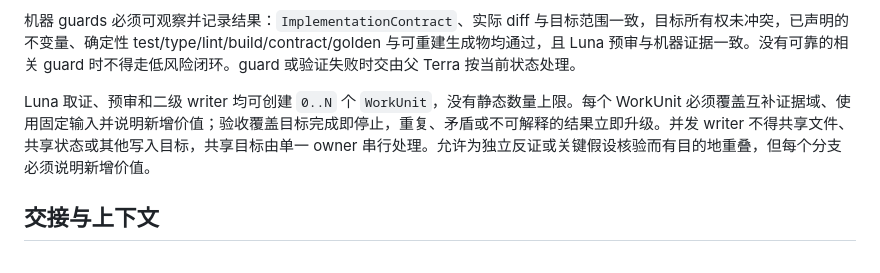
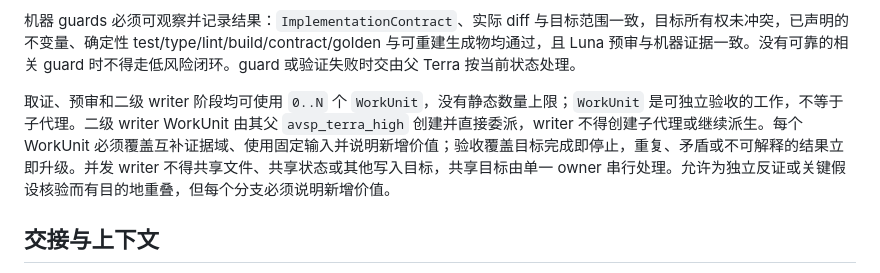
Before and after one commit to huanmin123/ai-vibecode-superpower, a Markdown page: skills/orchestrate-model-workflow/SKILL.md, the part around the change. Drawn GitHub-style.

```diff
--- a/skills/orchestrate-model-workflow/SKILL.md
+++ b/skills/orchestrate-model-workflow/SKILL.md
@@ -51,7 +51,7 @@ description: "以命名 agent role 路由软件任务：纯只读直达 Luna，T
 
 机器 guards 必须可观察并记录结果：`ImplementationContract`、实际 diff 与目标范围一致，目标所有权未冲突，已声明的不变量、确定性 test/type/lint/build/contract/golden 与可重建生成物均通过，且 Luna 预审与机器证据一致。没有可靠的相关 guard 时不得走低风险闭环。guard 或验证失败时交由父 Terra 按当前状态处理。
 
-Luna 取证、预审和二级 writer 均可创建 `0..N` 个 `WorkUnit`，没有静态数量上限。每个 WorkUnit 必须覆盖互补证据域、使用固定输入并说明新增价值；验收覆盖目标完成即停止，重复、矛盾或不可解释的结果立即升级。并发 writer 不得共享文件、共享状态或其他写入目标，共享目标由单一 owner 串行处理。允许为独立反证或关键假设核验而有目的地重叠，但每个分支必须说明新增价值。
+取证、预审和二级 writer 阶段均可使用 `0..N` 个 `WorkUnit`，没有静态数量上限；`WorkUnit` 是可独立验收的工作，不等于子代理。二级 writer WorkUnit 由其父 `avsp_terra_high` 创建并直接委派，writer 不得创建子代理或继续派生。每个 WorkUnit 必须覆盖互补证据域、使用固定输入并说明新增价值；验收覆盖目标完成即停止，重复、矛盾或不可解释的结果立即升级。并发 writer 不得共享文件、共享状态或其他写入目标，共享目标由单一 owner 串行处理。允许为独立反证或关键假设核验而有目的地重叠，但每个分支必须说明新增价值。
 
 ## 交接与上下文
 
```
Also changed, not shown: README.md (+1 -1 lines), 1 other file.
